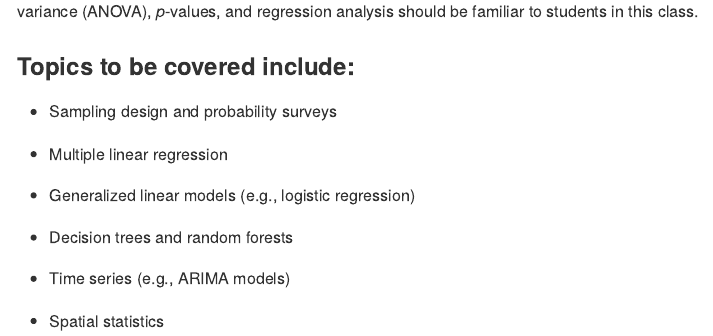
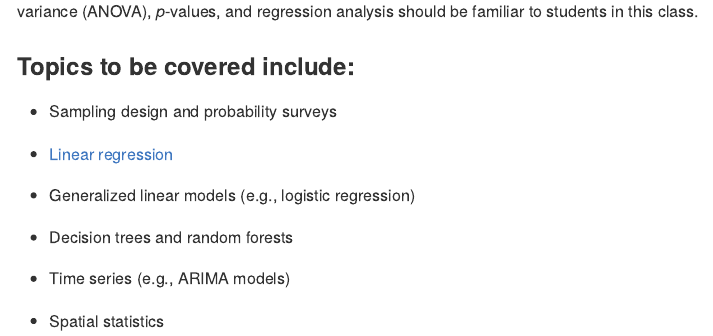
Before and after one commit to bgreenwell/stt7140-env, an R Markdown document (README.Rmd): the page in a window 1100 px wide, from 280 px down. The pictures show the output file README.md that the author committed with the source, drawn offline in the style of GitHub.

Commit message:
add link

```diff
--- a/README.Rmd
+++ b/README.Rmd
@@ -23,7 +23,7 @@ This is an Environmental Statistics course that covers basic statistical methodo
 
 - Sampling design and probability surveys
 
-- Multiple linear regression
+- [Linear regression](https://github.com/bgreenwell/stt7140-env/blob/master/slides/ch3-regression.pdf)
 
 - Generalized linear models (e.g., logistic regression)
 
```
Also changed, not shown: README.md.
